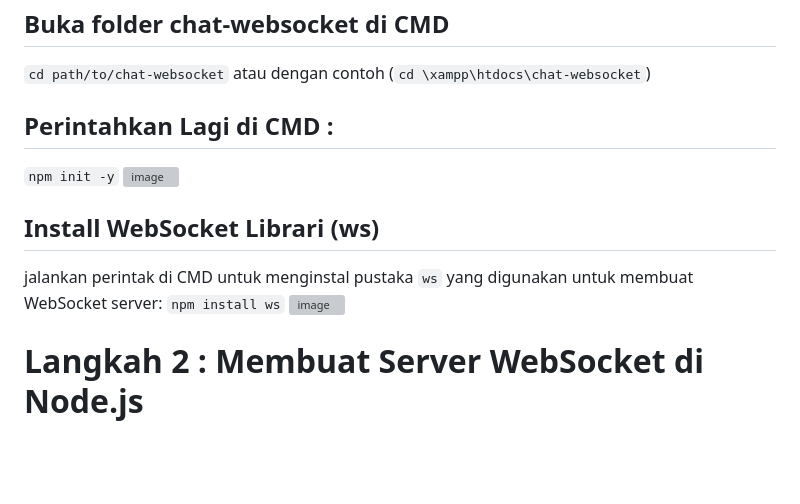
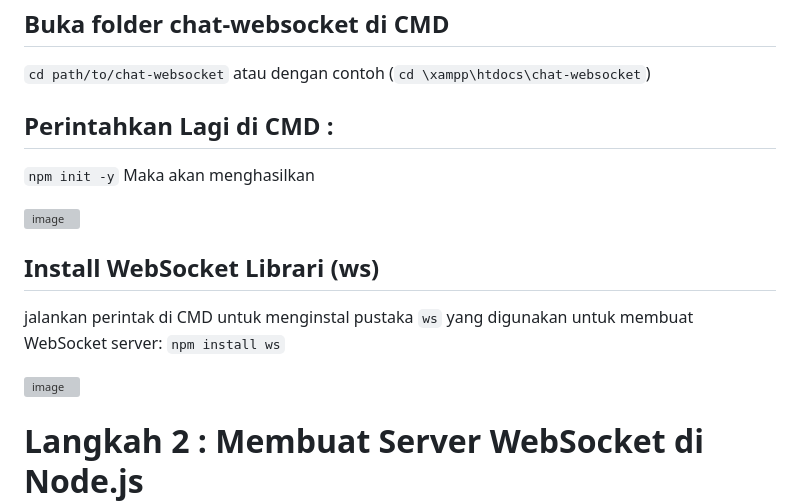
Before and after one commit to Aaqilah22/chat-websocket, a Markdown page: README.md, the part around the change printed below. GitHub-like rendering; blank space fills up the shorter version; grey boxes are pictures that could not be loaded.

````diff
--- a/README.md
+++ b/README.md
@@ -15,11 +15,13 @@
 ```cd path/to/chat-websocket``` atau dengan contoh (```cd \xampp\htdocs\chat-websocket```)
 ## Perintahkan Lagi di CMD :
 ```npm init -y```
+Maka akan menghasilkan
+
 ![image](https://github.com/user-attachments/assets/7b41cf7f-1484-4b8c-88d4-f431711024e8)
 
 ## Install WebSocket Librari (ws)
-jalankan perintak di CMD untuk menginstal pustaka ```ws``` yang digunakan untuk membuat WebSocket server:
-```npm install ws```
+jalankan perintak di CMD untuk menginstal pustaka ```ws``` yang digunakan untuk membuat WebSocket server: ```npm install ws```
+
 ![image](https://github.com/user-attachments/assets/f1400124-8027-4bfd-9879-247ef998aaaf)
 
 # Langkah 2 : Membuat Server WebSocket di Node.js
````
Also changed, not shown: other parts of README.md (+8 -3 lines).
